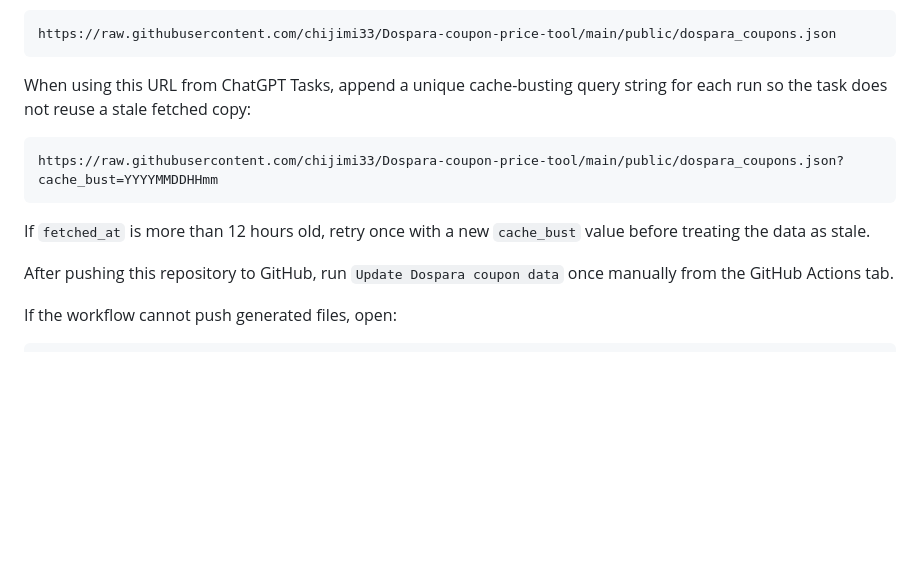
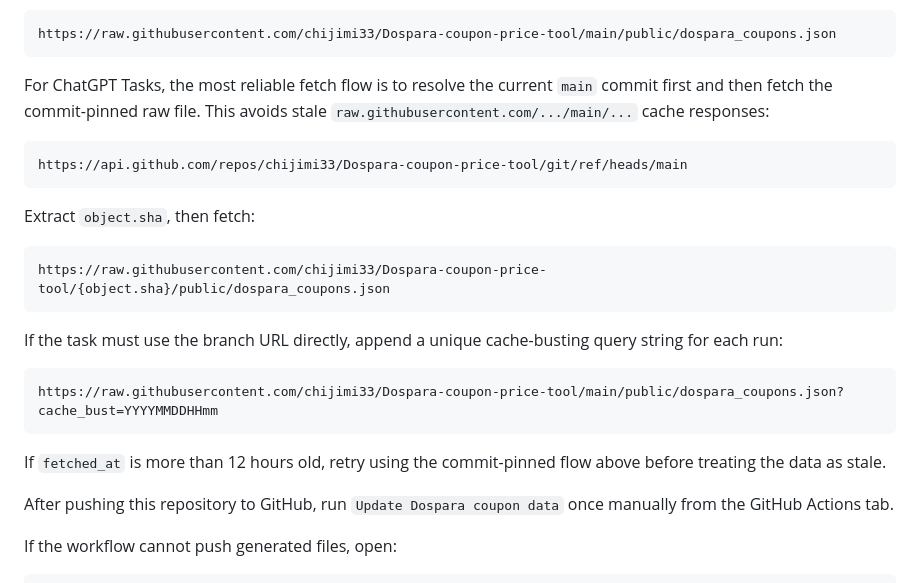
Before and after one commit to chijimi33/Dospara-coupon-price-tool, a Markdown page: README.md, the part around the change. Rendered like a GitHub page; blank space fills up the shorter version.

Commit message:
Document commit-pinned JSON fetch for Tasks

````diff
--- a/README.md
+++ b/README.md
@@ -105,13 +105,25 @@ The JSON URL for ChatGPT Tasks is:
 https://raw.githubusercontent.com/chijimi33/Dospara-coupon-price-tool/main/public/dospara_coupons.json
 ```
 
-When using this URL from ChatGPT Tasks, append a unique cache-busting query string for each run so the task does not reuse a stale fetched copy:
+For ChatGPT Tasks, the most reliable fetch flow is to resolve the current `main` commit first and then fetch the commit-pinned raw file. This avoids stale `raw.githubusercontent.com/.../main/...` cache responses:
+
+```text
+https://api.github.com/repos/chijimi33/Dospara-coupon-price-tool/git/ref/heads/main
+```
+
+Extract `object.sha`, then fetch:
+
+```text
+https://raw.githubusercontent.com/chijimi33/Dospara-coupon-price-tool/{object.sha}/public/dospara_coupons.json
+```
+
+If the task must use the branch URL directly, append a unique cache-busting query string for each run:
 
 ```text
 https://raw.githubusercontent.com/chijimi33/Dospara-coupon-price-tool/main/public/dospara_coupons.json?cache_bust=YYYYMMDDHHmm
 ```
 
-If `fetched_at` is more than 12 hours old, retry once with a new `cache_bust` value before treating the data as stale.
+If `fetched_at` is more than 12 hours old, retry using the commit-pinned flow above before treating the data as stale.
 
 After pushing this repository to GitHub, run `Update Dospara coupon data` once manually from the GitHub Actions tab.
 
````
